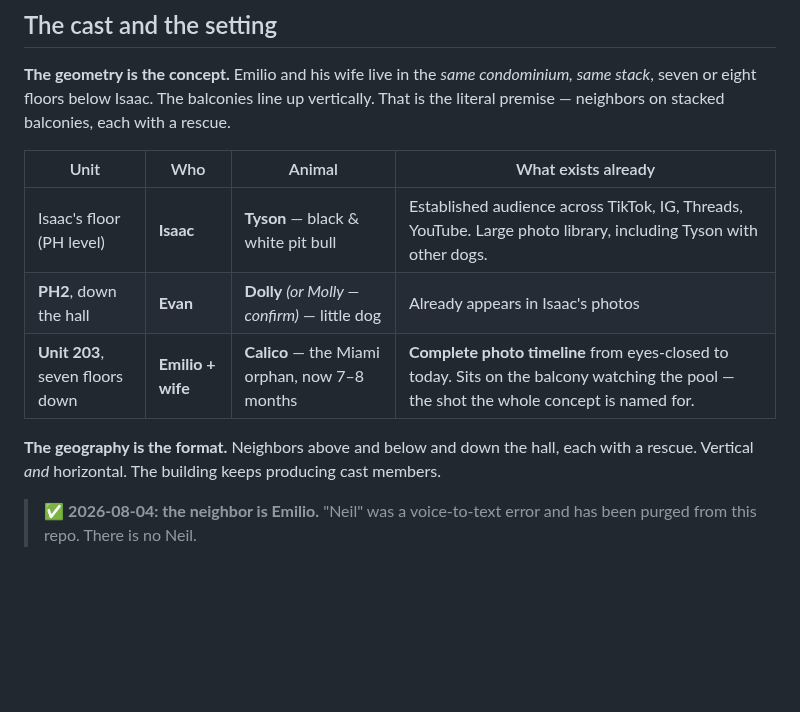
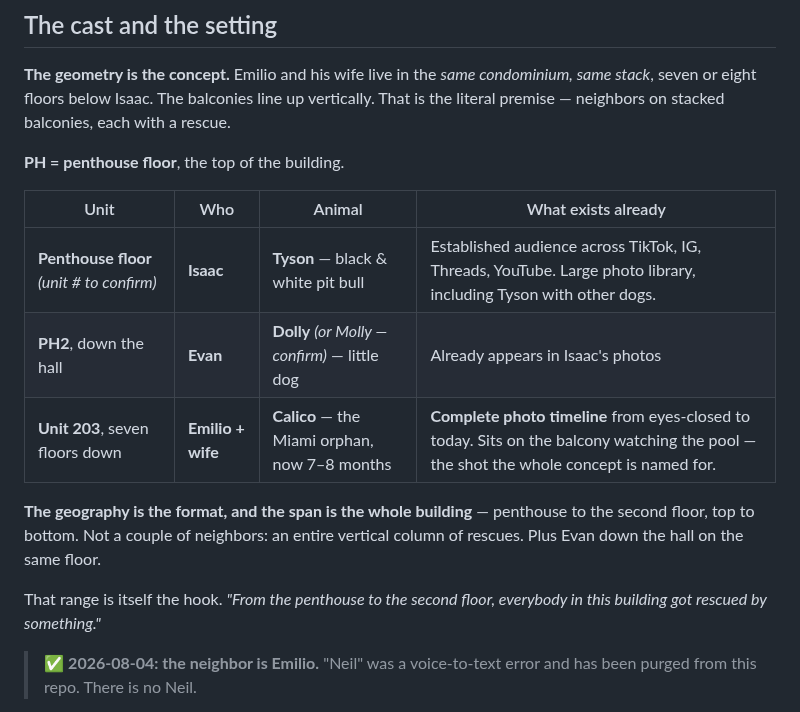
Before and after one commit to isaacmagin78-ops/-imagin-concierge, a Markdown page: projects/balcony-buddies-live/README.md, the part around the change. Drawn GitHub-style; blank space fills up the shorter version.

Commit message:
Clarify PH as penthouse floor; note the full-building span as the hook
Isaac and Evan are both on the penthouse floor, Calico is in unit 203, so the
cast spans the building top to bottom rather than a couple of adjacent
neighbors. That range is the show's hook, not just a logistical detail.

Co-Authored-By: Claude Opus 5 <noreply@anthropic.com>
Claude-Session: https://claude.ai/code/session_01ATdCRYFsbrtbpZs5NA97en

```diff
--- a/projects/balcony-buddies-live/README.md
+++ b/projects/balcony-buddies-live/README.md
@@ -18,15 +18,20 @@ condominium, same stack*, seven or eight floors below Isaac. The balconies line
 up vertically. That is the literal premise — neighbors on stacked balconies,
 each with a rescue.
 
+**PH = penthouse floor**, the top of the building.
+
 | Unit | Who | Animal | What exists already |
 | --- | --- | --- | --- |
-| Isaac's floor (PH level) | **Isaac** | **Tyson** — black & white pit bull | Established audience across TikTok, IG, Threads, YouTube. Large photo library, including Tyson with other dogs. |
+| **Penthouse floor** *(unit # to confirm)* | **Isaac** | **Tyson** — black & white pit bull | Established audience across TikTok, IG, Threads, YouTube. Large photo library, including Tyson with other dogs. |
 | **PH2**, down the hall | **Evan** | **Dolly** *(or Molly — confirm)* — little dog | Already appears in Isaac's photos |
 | **Unit 203**, seven floors down | **Emilio + wife** | **Calico** — the Miami orphan, now 7–8 months | **Complete photo timeline** from eyes-closed to today. Sits on the balcony watching the pool — the shot the whole concept is named for. |
 
-**The geography is the format.** Neighbors above and below and down the hall,
-each with a rescue. Vertical *and* horizontal. The building keeps producing
-cast members.
+**The geography is the format, and the span is the whole building** — penthouse
+to the second floor, top to bottom. Not a couple of neighbors: an entire
+vertical column of rescues. Plus Evan down the hall on the same floor.
+
+That range is itself the hook. *"From the penthouse to the second floor,
+everybody in this building got rescued by something."*
 
 > ✅ **2026-08-04: the neighbor is Emilio.** "Neil" was a voice-to-text error
 > and has been purged from this repo. There is no Neil.
```
